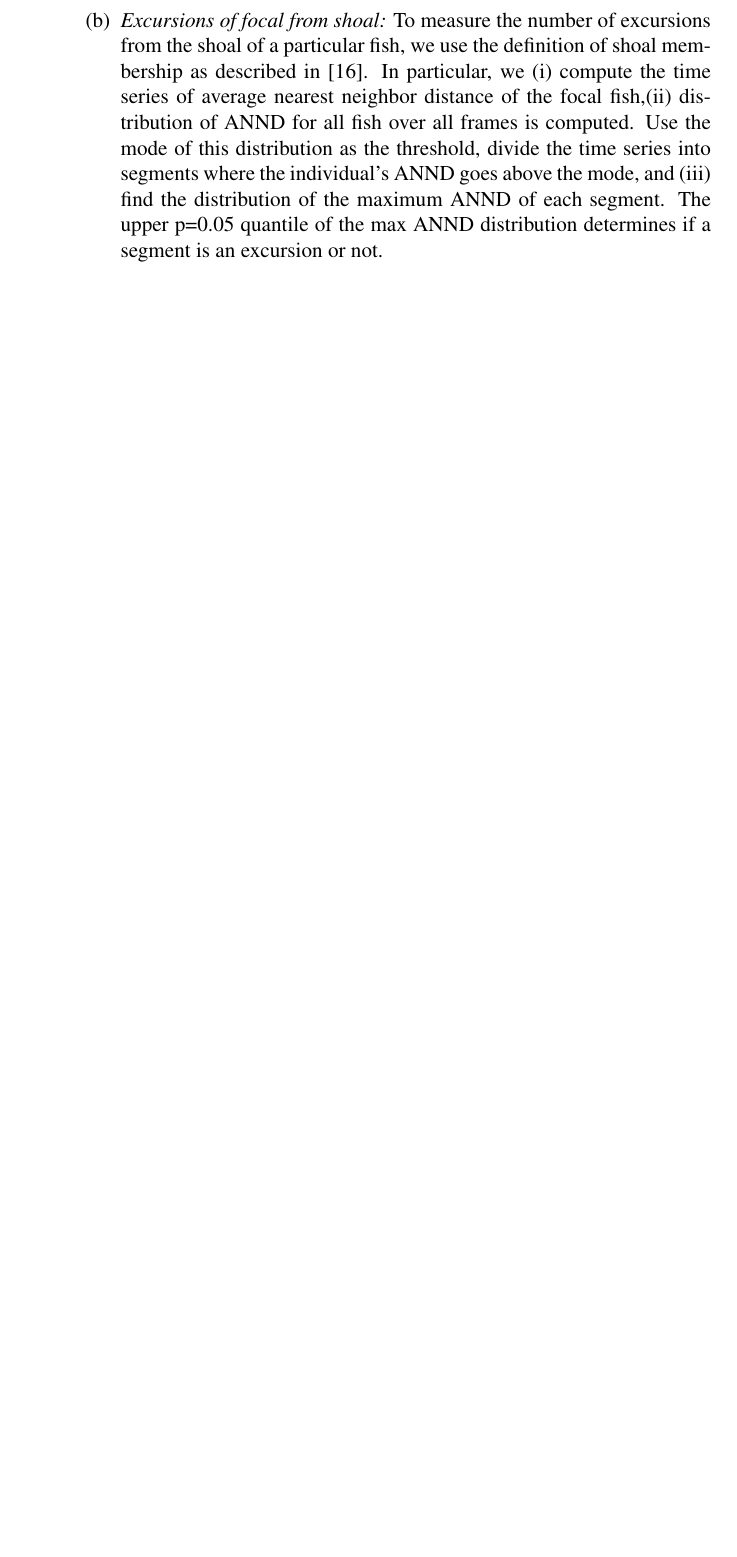
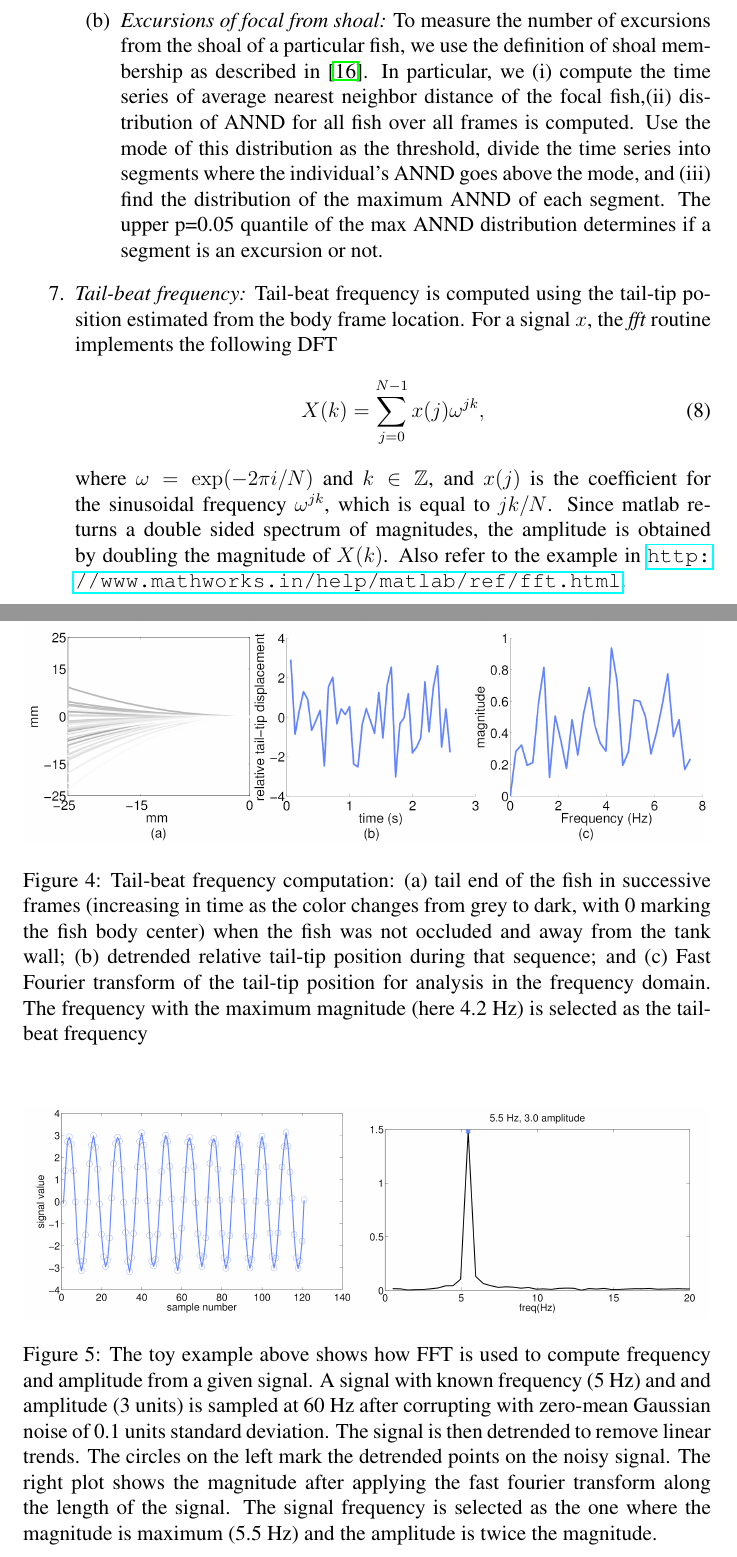
Before and after one commit to sach1tb/peregrine, a LaTeX document (doc/details.tex): part of page 6 of 8 before the commit and two parts of pages 6 and 7 of 9 after it, the two joined at a grey line, cut so that both start at the same text, the shorter picture padded with empty space. Compiled offline with pdfLaTeX.

Commit message:
tbf, tba and documentation

```diff
--- a/doc/details.tex
+++ b/doc/details.tex
@@ -12,7 +12,7 @@
 \usepackage{amssymb}  % assumes amsmath package installed
 \usepackage{bm}  % assumes amsmath package installed
 \usepackage{enumerate}  % assumes amsmath package installed
-
+\usepackage{hyperref}
 
 
 \def\bs{\boldsymbol}
@@ -161,6 +157,27 @@ S[k]=\frac{1}{N}\sum_{i=1}^N\|\bs{v}_i[k]\|
 		\item \emph{Time spent freezing:} To elucidate the behavior of the subjects, we score the time spent freezing during each trial. This value is computed automatically based on the condition that a fish is considered freezing during a frame if it spends two continuous seconds within a ball of radius of 2 cm \cite{Kopman2013}. Freezing is recorded if at least one fish satisfied this condition.
 		\item \emph{Excursions of focal from shoal:} To measure the number of excursions from the shoal of a particular fish, we use the definition of shoal membership as described in \cite{Miller2011a}. In particular, we (i) compute the time series of average nearest neighbor distance of the focal fish,(ii) distribution of ANND for all fish over all frames is computed. Use the mode of this distribution as the threshold, divide the time series into segments where the individual's ANND goes above the mode, and (iii) find the distribution of the maximum ANND of each segment. The upper p=0.05 quantile of the max ANND distribution determines if a segment is an excursion or not.
 	\end{enumerate}
+\item \emph{Tail-beat frequency:} Tail-beat frequency is computed using the tail-tip position estimated from the body frame location. For a signal $x$, the \emph{fft} routine implements the following DFT
+\begin{equation}
+X(k)=\sum_{j=0}^{N-1}x(j)\omega^{jk},
+\end{equation}
+where $\omega=\exp(-2\pi i /N)$ and $k \in \mathbb{Z}$, and $x(j)$ is the coefficient for the sinusoidal frequency $\omega^{jk}$, which is equal to $jk/N$. Since matlab returns a double sided spectrum of magnitudes, the amplitude is obtained by doubling the magnitude of $X(k)$.
+Also refer to the example in \url{http://www.mathworks.in/help/matlab/ref/fft.html}.
+\begin{figure}
+\centering
+\includegraphics[width=.995\linewidth]{tbf_computation}
+\caption{Tail-beat frequency computation: (a) tail end of the fish in successive frames (increasing in time as the color changes from grey to dark, with 0 marking the fish body center) when the fish was not occluded and away from the tank wall; (b) detrended relative tail-tip position during that sequence; and (c) Fast Fourier transform of the tail-tip position for analysis in the frequency domain. The frequency with the maximum magnitude (here 4.2 Hz) is selected as the tail-beat frequency}
+\label{fig:tbf_computation}
+\end{figure}
+
+\begin{figure}
+\centering
+\includegraphics[width=.995\linewidth]{fft_example}
+\caption{The toy example above shows how FFT is used to compute frequency and amplitude from a given signal. A signal with known frequency (5 Hz) and and amplitude (3 units) is sampled at 60 Hz after corrupting with zero-mean Gaussian noise of 0.1 units standard deviation. The signal is then detrended to remove linear trends. The circles on the left mark the detrended points on the noisy signal. The right plot shows the magnitude after applying the fast fourier transform along the length of the signal. The signal frequency is selected as the one where the magnitude is maximum (5.5 Hz) and the amplitude is twice the magnitude.}
+\label{fig:fft_example}
+\end{figure}
+
+
 \end{enumerate}
 
 
```
Also changed, not shown: doc/details.bbl, doc/details.pdf, doc/fft_example.eps (added), doc/fft_example.png (added), doc/tbf_computation.png (added), doc/details.tex (6 more changed lines), 6 other files.
